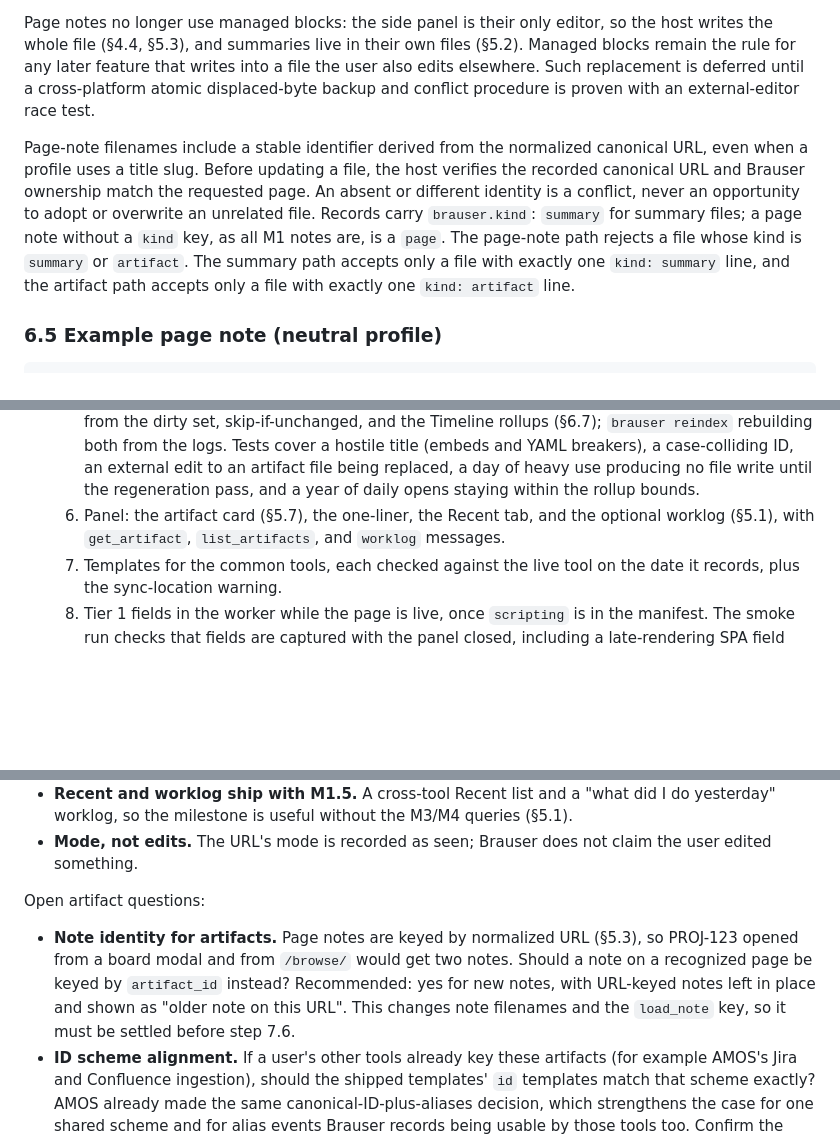
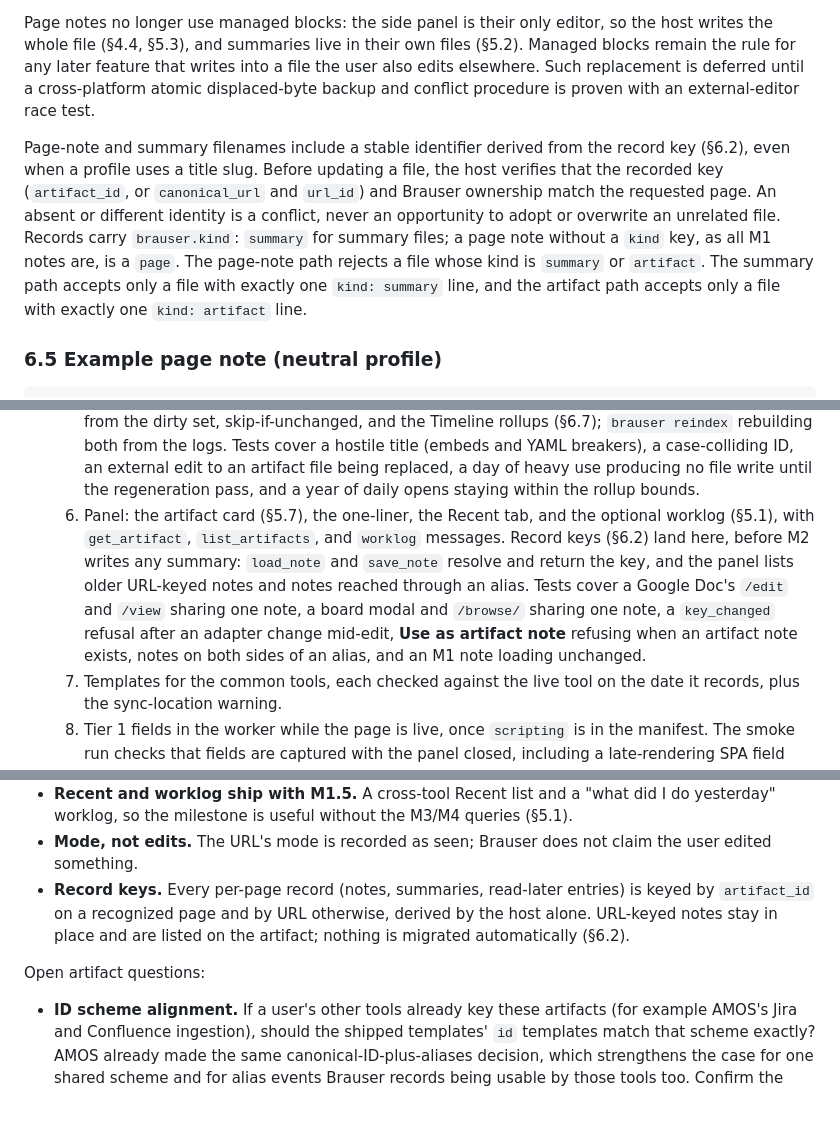
Before and after one commit to jrausercisco/rauser-browser, a Markdown page: DESIGN.md, 3 parts joined by grey strips. Drawn GitHub-style; blank space fills up the shorter version.

```diff
--- a/DESIGN.md
+++ b/DESIGN.md
@@ -404,7 +413,7 @@ In page notes, Brauser owns only:
 
 Page notes no longer use managed blocks: the side panel is their only editor, so the host writes the whole file (§4.4, §5.3), and summaries live in their own files (§5.2). Managed blocks remain the rule for any later feature that writes into a file the user also edits elsewhere. Such replacement is deferred until a cross-platform atomic displaced-byte backup and conflict procedure is proven with an external-editor race test.
 
-Page-note filenames include a stable identifier derived from the normalized canonical URL, even when a profile uses a title slug. Before updating a file, the host verifies the recorded canonical URL and Brauser ownership match the requested page. An absent or different identity is a conflict, never an opportunity to adopt or overwrite an unrelated file. Records carry `brauser.kind`: `summary` for summary files; a page note without a `kind` key, as all M1 notes are, is a `page`. The page-note path rejects a file whose kind is `summary` or `artifact`. The summary path accepts only a file with exactly one `kind: summary` line, and the artifact path accepts only a file with exactly one `kind: artifact` line.
+Page-note and summary filenames include a stable identifier derived from the record key (§6.2), even when a profile uses a title slug. Before updating a file, the host verifies that the recorded key (`artifact_id`, or `canonical_url` and `url_id`) and Brauser ownership match the requested page. An absent or different identity is a conflict, never an opportunity to adopt or overwrite an unrelated file. Records carry `brauser.kind`: `summary` for summary files; a page note without a `kind` key, as all M1 notes are, is a `page`. The page-note path rejects a file whose kind is `summary` or `artifact`. The summary path accepts only a file with exactly one `kind: summary` line, and the artifact path accepts only a file with exactly one `kind: artifact` line.
 
 ### 6.5 Example page note (neutral profile)
 
@@ -718,7 +735,7 @@ The plan follows Chrome's current [optional-permission rules](https://developer.
    3. Activity events: the worker's hourly totals (focused and background seconds, opens, modes, trail sources) frozen into `activity` events, plus `why`, `alias`, and `unalias` events. All are append-only and idempotent by event ID, like M1 visits. Tests cover an hour boundary, a UTC-offset change, a browser restart with an open total, and idle and lock during a long read. Alias tests cover a chain (A→B→C), a move back, an `unalias`, a stub left at the old path, a ref to an old key, a board-modal switch between two issues that must not create an alias, and a compromised worker's alias between IDs no adapter produces.
    4. Delivery and durability: one write, one sync, and one intent record per delivery batch, and the compact intent index brought forward from M5, with buffer-pressure coalescing, the 80% badge, and overflow accounting shown in the strip and marked in the log (§5.1).
    5. Index tables and artifact files: `artifacts`, `visits`, and `edges` in `index.db`; lazy regeneration from the dirty set, skip-if-unchanged, and the Timeline rollups (§6.7); `brauser reindex` rebuilding both from the logs. Tests cover a hostile title (embeds and YAML breakers), a case-colliding ID, an external edit to an artifact file being replaced, a day of heavy use producing no file write until the regeneration pass, and a year of daily opens staying within the rollup bounds.
-   6. Panel: the artifact card (§5.7), the one-liner, the Recent tab, and the optional worklog (§5.1), with `get_artifact`, `list_artifacts`, and `worklog` messages.
+   6. Panel: the artifact card (§5.7), the one-liner, the Recent tab, and the optional worklog (§5.1), with `get_artifact`, `list_artifacts`, and `worklog` messages. Record keys (§6.2) land here, before M2 writes any summary: `load_note` and `save_note` resolve and return the key, and the panel lists older URL-keyed notes and notes reached through an alias. Tests cover a Google Doc's `/edit` and `/view` sharing one note, a board modal and `/browse/` sharing one note, a `key_changed` refusal after an adapter change mid-edit, **Use as artifact note** refusing when an artifact note exists, notes on both sides of an alias, and an M1 note loading unchanged.
    7. Templates for the common tools, each checked against the live tool on the date it records, plus the sync-location warning.
    8. Tier 1 fields in the worker while the page is live, once `scripting` is in the manifest. The smoke run checks that fields are captured with the panel closed, including a late-rendering SPA field that needs the retry.
    9. Tier 2 drafting, after M2 step 5.2 (host invocation), using the same harness isolation and the unrecognized-URL sample in §5.1. Tests use planted sample titles that steer toward `.*`, a root match, a search-page match, an ID-less or empty-capture draft, a query parameter captured as an ID, and a draft carrying Tier 1 fields; the host must reject each before the preview, and the preview must list every non-artifact URL a borderline draft matches.
@@ -744,10 +761,10 @@ Artifact decisions (2026-09-28):
 - **Trails at creation time.** New-tab edges come from `onCreatedNavigationTarget` and the worker's tab-to-current-artifact map, not from reading the opener's URL later (§5.1).
 - **Recent and worklog ship with M1.5.** A cross-tool Recent list and a "what did I do yesterday" worklog, so the milestone is useful without the M3/M4 queries (§5.1).
 - **Mode, not edits.** The URL's mode is recorded as seen; Brauser does not claim the user edited something.
+- **Record keys.** Every per-page record (notes, summaries, read-later entries) is keyed by `artifact_id` on a recognized page and by URL otherwise, derived by the host alone. URL-keyed notes stay in place and are listed on the artifact; nothing is migrated automatically (§6.2).
 
 Open artifact questions:
 
-- **Note identity for artifacts.** Page notes are keyed by normalized URL (§5.3), so PROJ-123 opened from a board modal and from `/browse/` would get two notes. Should a note on a recognized page be keyed by `artifact_id` instead? Recommended: yes for new notes, with URL-keyed notes left in place and shown as "older note on this URL". This changes note filenames and the `load_note` key, so it must be settled before step 7.6.
 - **ID scheme alignment.** If a user's other tools already key these artifacts (for example AMOS's Jira and Confluence ingestion), should the shipped templates' `id` templates match that scheme exactly? AMOS already made the same canonical-ID-plus-aliases decision, which strengthens the case for one shared scheme and for alias events Brauser records being usable by those tools too. Confirm the target scheme before templates ship in step 7.7.
 - **Unrecognized-URL sample.** Is a 20-per-origin, 7-day sample in the worker's `storage.local` (§5.1) acceptable by default, or should the Tier 2 hint be opt-in, so no non-artifact URL is kept at all until the user asks?
 
```
Also changed, not shown: other parts of DESIGN.md (+24 -7 lines).
